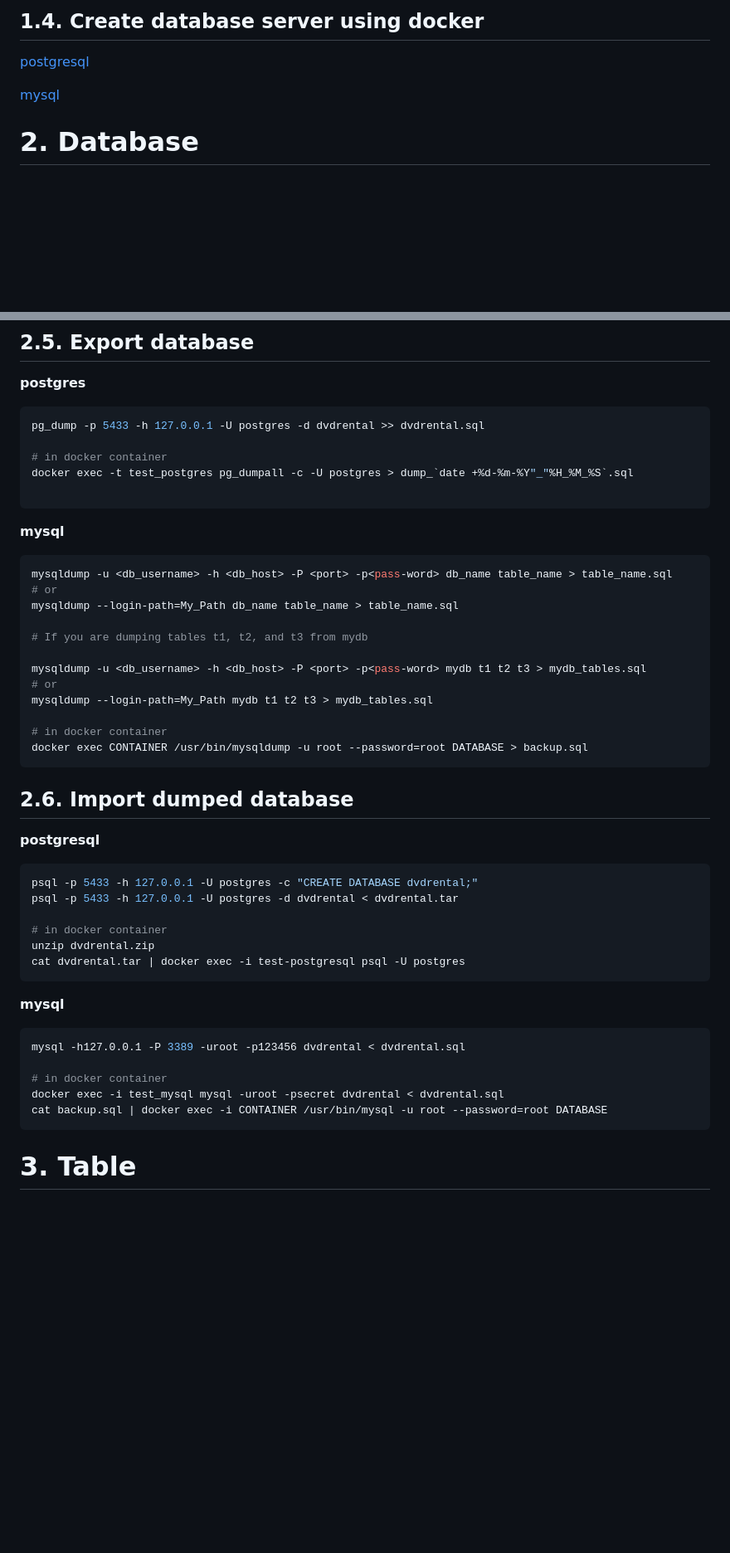
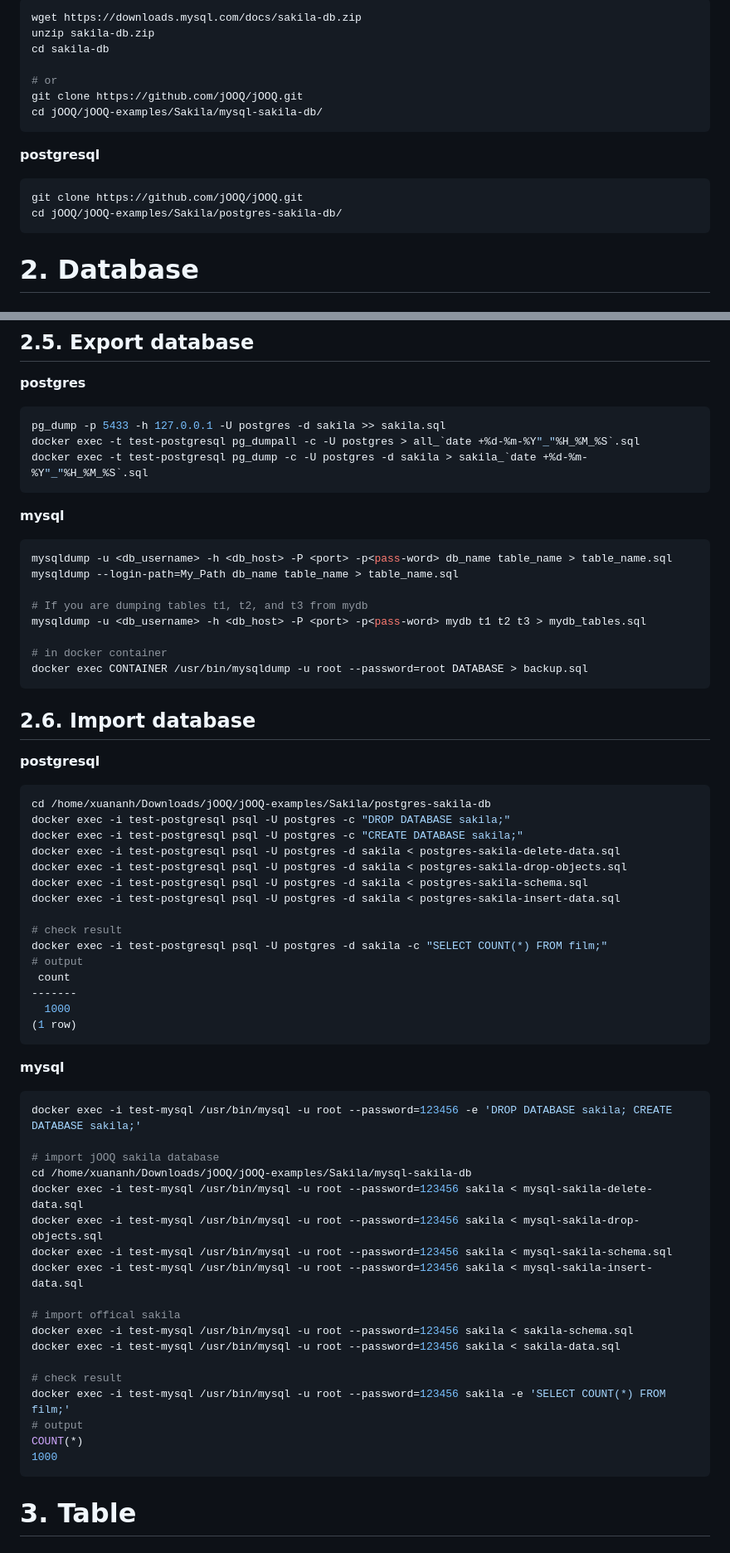
Before and after one commit to PhungXuanAnh/tech-note, a Markdown page: programming/sql/sql-basic.md, 2 parts joined by grey strips. Shown at 83% size. GitHub-like rendering; blank space fills up the shorter version.

````diff
--- a/programming/sql/sql-basic.md
+++ b/programming/sql/sql-basic.md
@@ -87,9 +97,20 @@ pgcli -h localhost -p 5433 -U postgres dvdrental
 
-## 1.4. Create database server using docker
+```shell
+wget https://downloads.mysql.com/docs/sakila-db.zip
+unzip sakila-db.zip
+cd sakila-db
 
-[postgresql](../../devops/docker/docker-command.md#postgresql)
+# or
+git clone https://github.com/jOOQ/jOOQ.git
+cd jOOQ/jOOQ-examples/Sakila/mysql-sakila-db/
+```
 
-[mysql](../../devops/docker/docker-command.md#mysql)
+**postgresql**
+
+```shell
+git clone https://github.com/jOOQ/jOOQ.git
+cd jOOQ/jOOQ-examples/Sakila/postgres-sakila-db/
+```
 
 # 2. Database
 
@@ -134,52 +165,67 @@ USE dvdrental;
 **postgres**
 
 ```shell
-pg_dump -p 5433 -h 127.0.0.1 -U postgres -d dvdrental >> dvdrental.sql
-
-# in docker container
-docker exec -t test_postgres pg_dumpall -c -U postgres > dump_`date +%d-%m-%Y"_"%H_%M_%S`.sql
-
+pg_dump -p 5433 -h 127.0.0.1 -U postgres -d sakila >> sakila.sql
+docker exec -t test-postgresql pg_dumpall -c -U postgres > all_`date +%d-%m-%Y"_"%H_%M_%S`.sql
+docker exec -t test-postgresql pg_dump -c -U postgres -d sakila > sakila_`date +%d-%m-%Y"_"%H_%M_%S`.sql
 ```
 
 **mysql**
 
 ```shell
 mysqldump -u <db_username> -h <db_host> -P <port> -p<pass-word> db_name table_name > table_name.sql
-# or
 mysqldump --login-path=My_Path db_name table_name > table_name.sql
 
 # If you are dumping tables t1, t2, and t3 from mydb
-
 mysqldump -u <db_username> -h <db_host> -P <port> -p<pass-word> mydb t1 t2 t3 > mydb_tables.sql
-# or
-mysqldump --login-path=My_Path mydb t1 t2 t3 > mydb_tables.sql
 
 # in docker container
 docker exec CONTAINER /usr/bin/mysqldump -u root --password=root DATABASE > backup.sql
 ```
 
-## 2.6. Import dumped database
-
+## 2.6. Import database
 
 **postgresql**
 
 ```shell
-psql -p 5433 -h 127.0.0.1 -U postgres -c "CREATE DATABASE dvdrental;"
-psql -p 5433 -h 127.0.0.1 -U postgres -d dvdrental < dvdrental.tar
+cd /home/xuananh/Downloads/jOOQ/jOOQ-examples/Sakila/postgres-sakila-db
+docker exec -i test-postgresql psql -U postgres -c "DROP DATABASE sakila;"
+docker exec -i test-postgresql psql -U postgres -c "CREATE DATABASE sakila;"
+docker exec -i test-postgresql psql -U postgres -d sakila < postgres-sakila-delete-data.sql
+docker exec -i test-postgresql psql -U postgres -d sakila < postgres-sakila-drop-objects.sql
+docker exec -i test-postgresql psql -U postgres -d sakila < postgres-sakila-schema.sql
+docker exec -i test-postgresql psql -U postgres -d sakila < postgres-sakila-insert-data.sql
 
-# in docker container
-unzip dvdrental.zip
-cat dvdrental.tar | docker exec -i test-postgresql psql -U postgres
+# check result
+docker exec -i test-postgresql psql -U postgres -d sakila -c "SELECT COUNT(*) FROM film;"
+# output
+ count
+-------
+  1000
+(1 row)
 ```
 
 **mysql**
 
 ```shell
-mysql -h127.0.0.1 -P 3389 -uroot -p123456 dvdrental < dvdrental.sql
+docker exec -i test-mysql /usr/bin/mysql -u root --password=123456 -e 'DROP DATABASE sakila; CREATE DATABASE sakila;'
 
-# in docker container
-docker exec -i test_mysql mysql -uroot -psecret dvdrental < dvdrental.sql
-cat backup.sql | docker exec -i CONTAINER /usr/bin/mysql -u root --password=root DATABASE
+# import jOOQ sakila database
+cd /home/xuananh/Downloads/jOOQ/jOOQ-examples/Sakila/mysql-sakila-db
+docker exec -i test-mysql /usr/bin/mysql -u root --password=123456 sakila < mysql-sakila-delete-data.sql
+docker exec -i test-mysql /usr/bin/mysql -u root --password=123456 sakila < mysql-sakila-drop-objects.sql
+docker exec -i test-mysql /usr/bin/mysql -u root --password=123456 sakila < mysql-sakila-schema.sql
+docker exec -i test-mysql /usr/bin/mysql -u root --password=123456 sakila < mysql-sakila-insert-data.sql
+
+# import offical sakila
+docker exec -i test-mysql /usr/bin/mysql -u root --password=123456 sakila < sakila-schema.sql
+docker exec -i test-mysql /usr/bin/mysql -u root --password=123456 sakila < sakila-data.sql
+
+# check result
+docker exec -i test-mysql /usr/bin/mysql -u root --password=123456 sakila -e 'SELECT COUNT(*) FROM film;'
+# output
+COUNT(*)
+1000
 ```
 
 # 3. Table
````
Also changed, not shown: other parts of programming/sql/sql-basic.md (+36 -16 lines), images/programming/sql/sakila.png (added), 1 other file.
